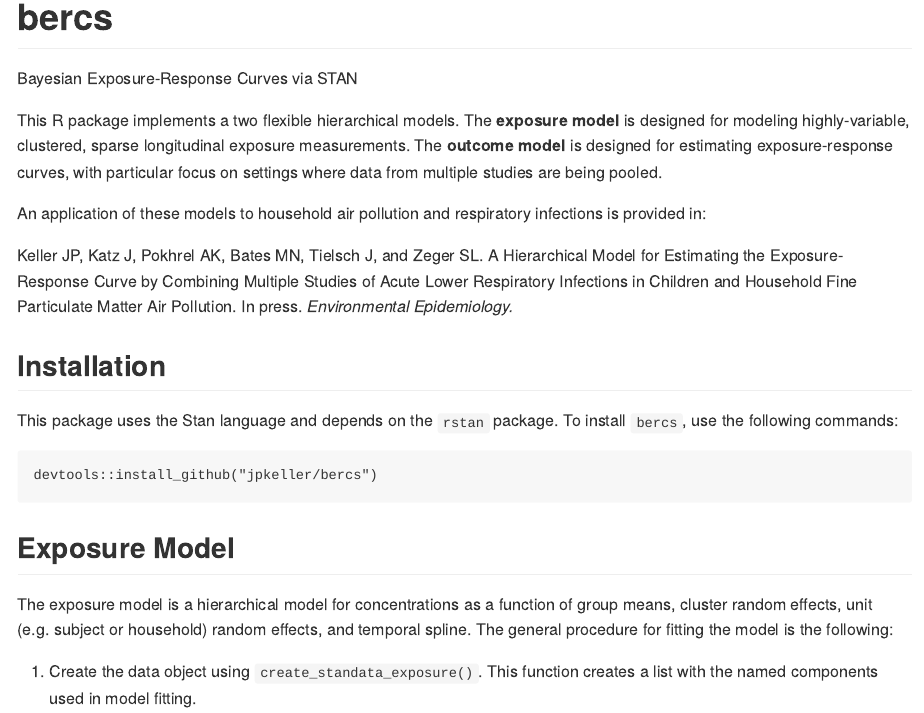
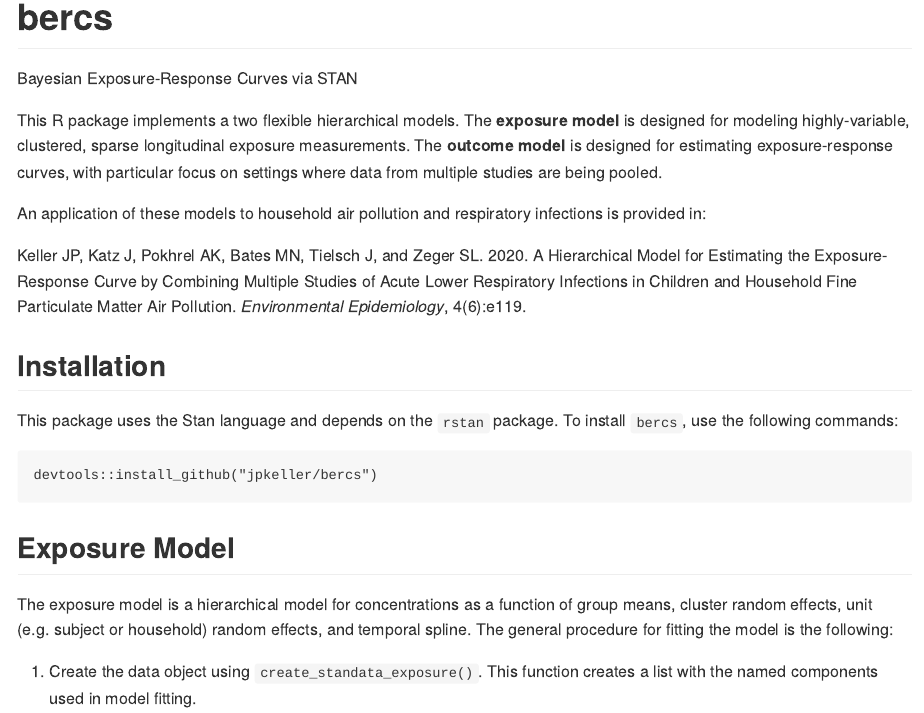
Before and after one commit to kpkeller/bercs, an R Markdown document (README.Rmd): the page in a window 1100 px wide, from its top. Rendered offline with R 4.5, knitr and Pandoc, with nearby package versions; code that draws random numbers runs with fixed seeds of ours; some code elsewhere in the file could not run offline; long lines of code are wrapped.

Commit message:
update manuscript reference

```diff
--- a/README.Rmd
+++ b/README.Rmd
@@ -18,7 +18,7 @@ This R package implements a two flexible hierarchical models. The **exposure mod
 
 An application of these models to household air pollution and respiratory infections is provided in:
 
-Keller JP, Katz J, Pokhrel AK, Bates MN, Tielsch J, and Zeger SL. A Hierarchical Model for Estimating the Exposure-Response Curve by Combining Multiple Studies of Acute Lower Respiratory Infections in Children and Household Fine Particulate Matter Air Pollution.  In press. *Environmental Epidemiology.*
+Keller JP, Katz J, Pokhrel AK, Bates MN, Tielsch J, and Zeger SL. 2020. A Hierarchical Model for Estimating the Exposure-Response Curve by Combining Multiple Studies of Acute Lower Respiratory Infections in Children and Household Fine Particulate Matter Air Pollution. *Environmental Epidemiology*, 4(6):e119.
 
 ## Installation
 
```
